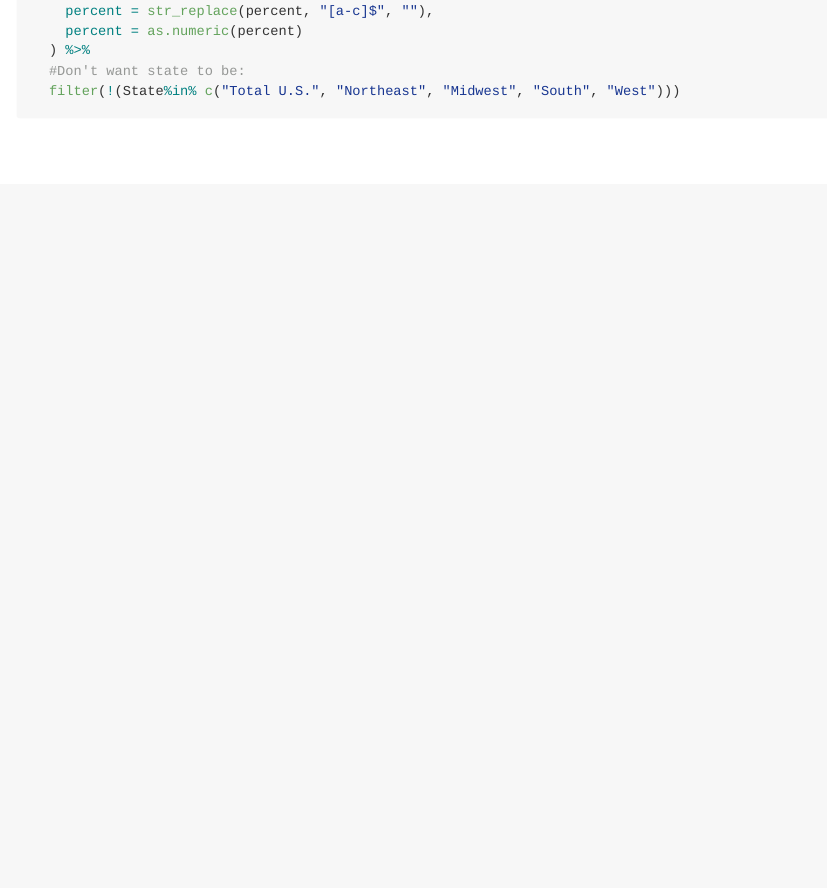
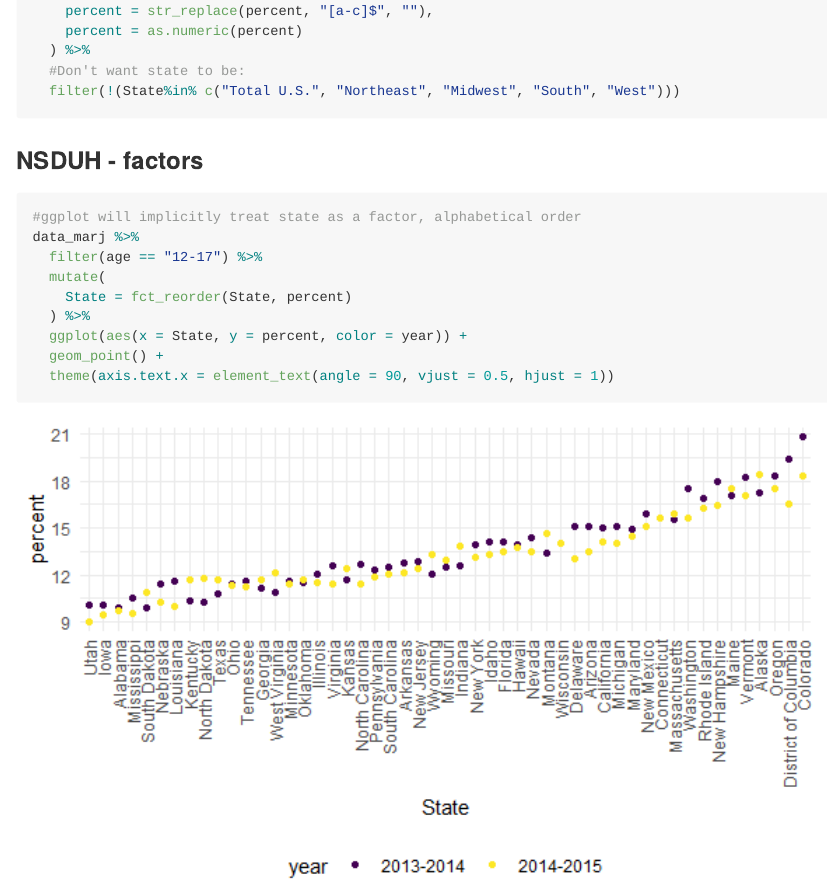
Before and after one commit to briggsh29/data_wrangling_2_heb2133, an R Markdown document (strings_factors.Rmd): the page in a window 1100 px wide, from 4740 px down. The pictures show the output file strings_factors.md that the author committed with the source, drawn offline in the style of GitHub; long lines of code are wrapped.

Commit message:
nsduh - factors

````diff
--- a/strings_factors.Rmd
+++ b/strings_factors.Rmd
@@ -152,7 +152,16 @@ data_marj =
 
 ```
 
+### NSDUH - factors
 
 ```{r}
-
+#ggplot will implicitly treat state as a factor, alphabetical order
+data_marj %>%
+  filter(age == "12-17") %>%
+  mutate(
+    State = fct_reorder(State, percent)
+  ) %>%
+  ggplot(aes(x = State, y = percent, color = year)) +
+  geom_point() +
+  theme(axis.text.x = element_text(angle = 90, vjust = 0.5, hjust = 1))
 ```
````
Also changed, not shown: strings_factors.md, strings_factors_files/figure-gfm/unnamed-chunk-6-1.png (added).
